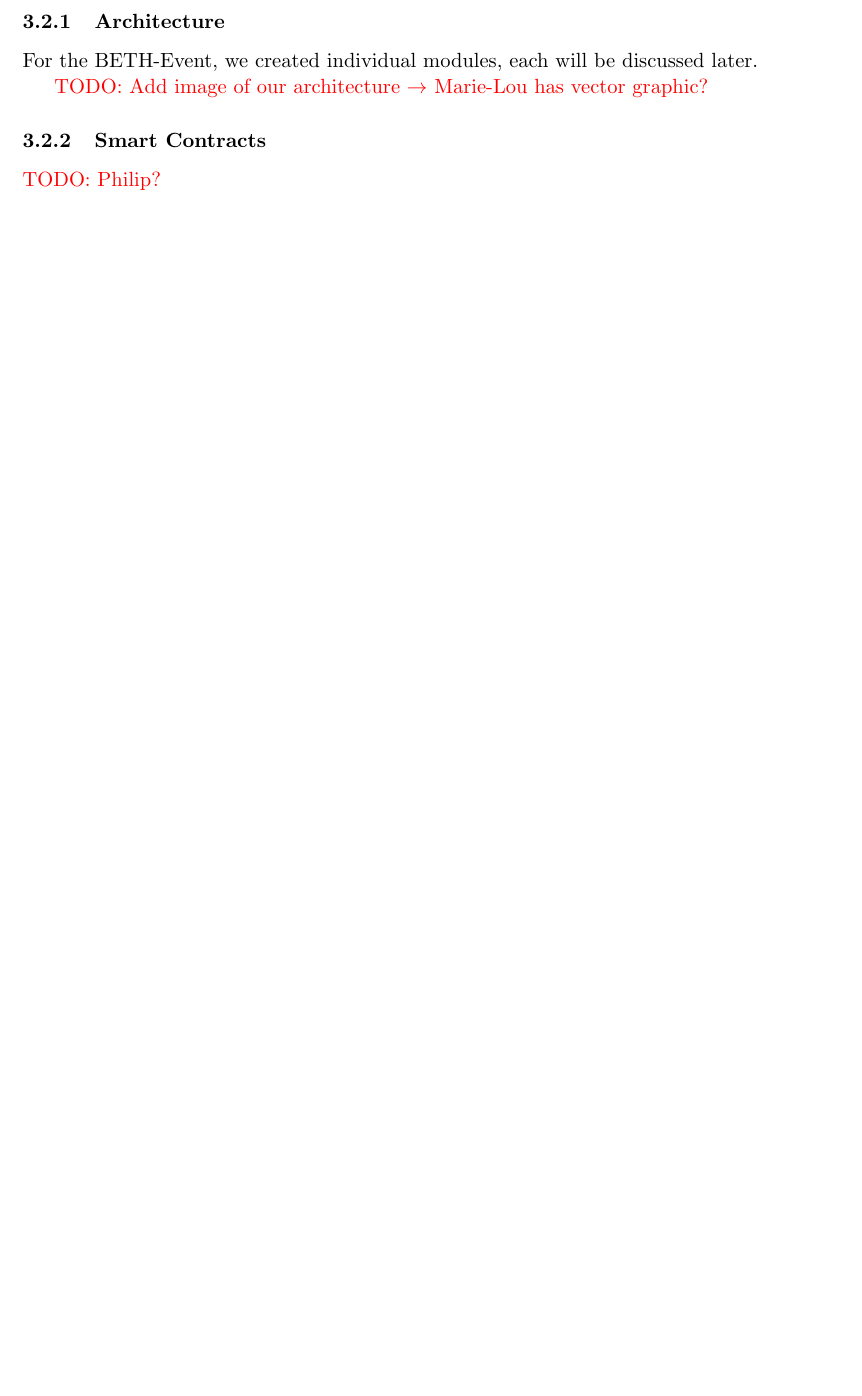
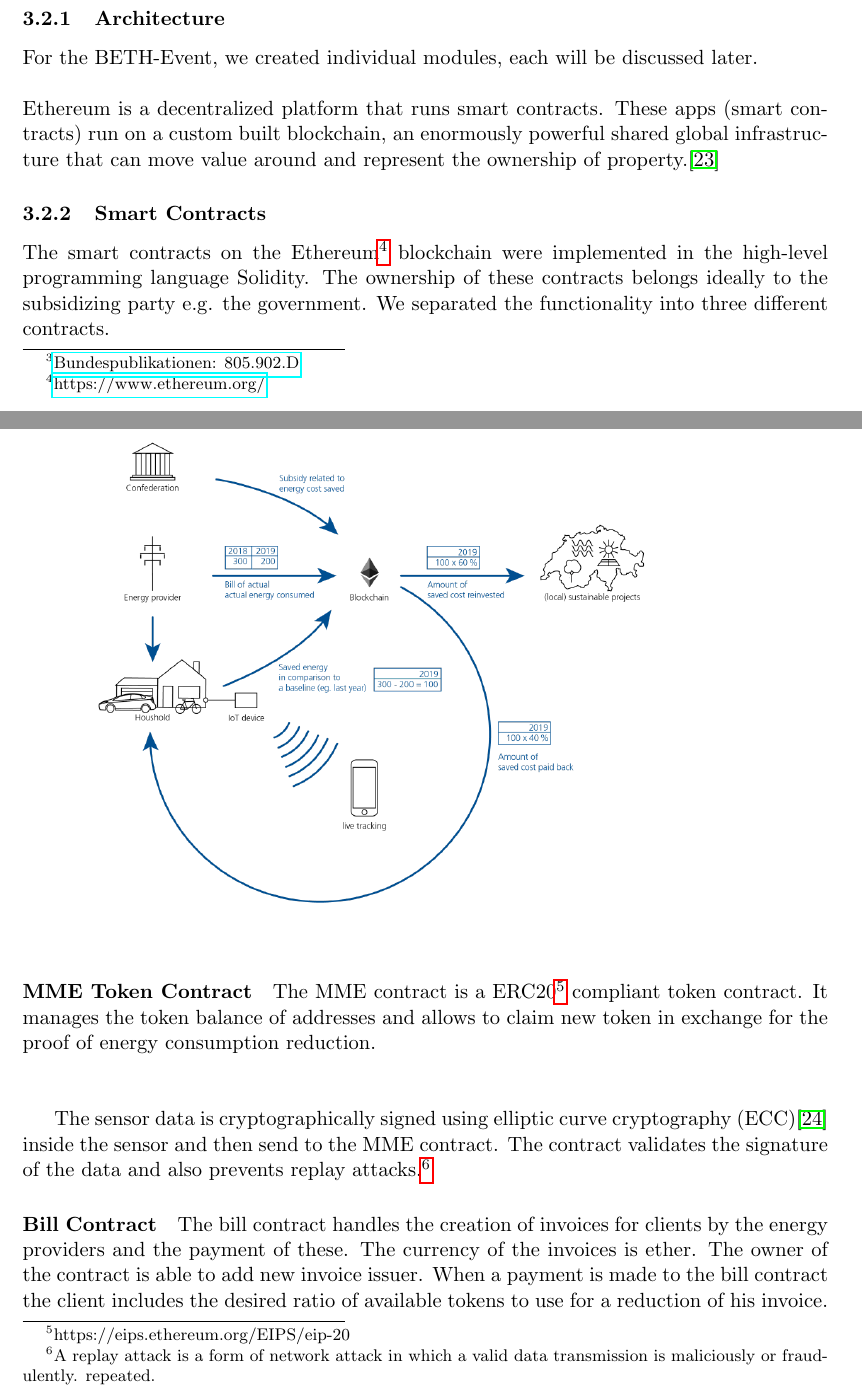
Before and after one commit to maede97/MinusMinusEnergy, a LaTeX document (doc/report/reportMinusMinusEnergy.tex): part of page 6 of 10 before the commit and two parts of pages 7 and 8 of 13 after it, the two joined at a grey line, cut so that both start at the same text, the shorter picture padded with empty space. The pictures show the PDF file doc/report/reportMinusMinusEnergy.pdf that the author committed with the source.

Commit message:
Work in progress

```diff
--- a/doc/report/reportMinusMinusEnergy.tex
+++ b/doc/report/reportMinusMinusEnergy.tex
@@ -57,2 +64,6 @@ Even if the emergence of new ideas and the implementation of pilot projects resu
+\end{enumerate}
+The basic idea of our solution consists on the concept that the end consumer (client) is rewarded for an energy consumption below a defined target. This target has to be defined by the subsisizing party based on the wanted consumption reduction and the amount of available subsidies. The client is able to claim MME tokens for his consumption reduction and use the tokens to pay part of his bill and/or invest the tokens into the fond. In the future, the fond can be extended voting system to reinvest the saved assest into local or global sustainable projects.
 
-\subsection{Our solution design: architecture, modules, code abstracts}
+\newpage
+\subsubsection{Example}
+\begin{wraptable}{r}{4cm}
@@ -58,0 +76,6 @@ Even if the emergence of new ideas and the implementation of pilot projects resu
+\end{tabular}
+\end{wraptable}
+A swiss houshold in a one-familiy house with 4 persons consumes at average 5200  kWh per year.\footnote{\href{https://www.bundespublikationen.admin.ch/cshop_mimes_bbl/2C/2C59E545D7371ED5BB89418480F1B62D.pdf}{Bundespublikationen: 805.902.D}} The government defines a target reduction of 10\% of the average energy consumption and subidies at maximum of 120.- CHF per houshold. \\\\
+A sample end consumer uses 4940 kWh in one year wich is 5\% below the average. This values are generated by a smart meter installed by the energy provider. The data is send regularly to a client server to analyze and visualize the energy consumption for the end consumer. On a monthly basiss the sensor data is used to claim token for the reduced energy consumption.
+
+\begin{table}[ht]
@@ -61,8 +104,23 @@ For the BETH-Event, we created individual modules, each will be discussed later.
+Ethereum is a decentralized platform that runs smart contracts. These apps (smart contracts) run on a custom built blockchain, an enormously powerful shared global infrastructure that can move value around and represent the ownership of property.\cite{23}
 
-\color{red}TODO: Add image of our architecture $\rightarrow$ Marie-Lou has vector graphic? \color{black}
 
 \subsubsection{Smart Contracts}
-\color{red} TODO: Philip? \color{black}
+The smart contracts on the \hyperref[https://www.ethereum.org/]{Ethereum}\footnote{\href{https://www.ethereum.org/}{https://www.ethereum.org/}} blockchain were implemented in the high-level programming language Solidity. The ownership of these contracts belongs ideally to the subsidizing party e.g. the government.
+We separated the functionality into three different contracts.
+\begin{figure}[h]
+	\centering
+	\includegraphics[width=1\linewidth]{implementation.png}
+\end{figure}
+
+\paragraph{MME Token Contract}
+The MME contract is a ERC20\footnote{https://eips.ethereum.org/EIPS/eip-20} compliant token contract. It manages the token balance of addresses and allows to claim new token in exchange for the proof of energy consumption reduction. \\\\
+
+The sensor data is cryptographically signed using elliptic curve cryptography (ECC)\cite{24} inside the sensor and then send to the MME contract. The contract validates the signature of the data and also prevents replay attacks.\footnote{A replay attack is a form of network attack in which a valid data transmission is maliciously or fraudulently. repeated.}
+\paragraph{Bill Contract}
+The bill contract handles the creation of invoices for clients by the energy providers and the payment of these. The currency of the invoices is ether. The owner of the contract is able to add new invoice issuer. When a payment is made to the bill contract the client includes the desired ratio of available tokens to use for a reduction of his invoice.
+\paragraph{Fund Contract}
+Test\\
+
 
 \subsubsection{Webserver}
 Our webserver runs  with NodeJS\footnote{https://nodejs.org}. It connects to the database created by the Broker and serves a frontpage with the data shown in a graph. The user can select two distinct dates and view his energy consumption between those dates. In the navigation menu, the user can go to the bill page, where, if he received an invoice, he can choose how many of his tokens he will spend for lowering his bill and how many should go to the fond. At last, he can submit his payment via MetaMask. The backend of the server runs a simple javascript-file, namely app.js. It loads from the config-file several values (i.e. contract address, wallet address, and more). This data will be used for connecting to the contract on the Ethereum blockchain and later for checking if the user has a new invoice to pay. The frontend of the page is written in the template engine \hyperref[https://pugjs.org]{PugJS}\footnote{https://pugjs.org}. The pages are served with routes from the backend node server.
@@ -183,3 +241,4 @@ blockchain for social impact: methodology from \textit{Stanford Business School,
 	Patrick T.I. Lam, Angel O.K. Law, \\
 	\textit{Financing for renewable energy projects: A decision guide by developmental stages with case studies}\\
 	\hyperref[https://doi.org/10.1016/j.rser.2018.03.083]{https://doi.org/10.1016/j.rser.2018.03.083}
+\bibitem{23}
@@ -185,0 +248,3 @@ blockchain for social impact: methodology from \textit{Stanford Business School,
+	\hyperref[https://www.ethereum.org/]{https://www.ethereum.org/}  (visited on 23.02.2018)
+\bibitem{24}
+	V. S. Miller, \\
```
Also changed, not shown: doc/report/concept.png (added), doc/report/implementation.png (added), doc/report/reportMinusMinusEnergy.pdf, doc/report/reportMinusMinusEnergy.tex (45 more changed lines).
